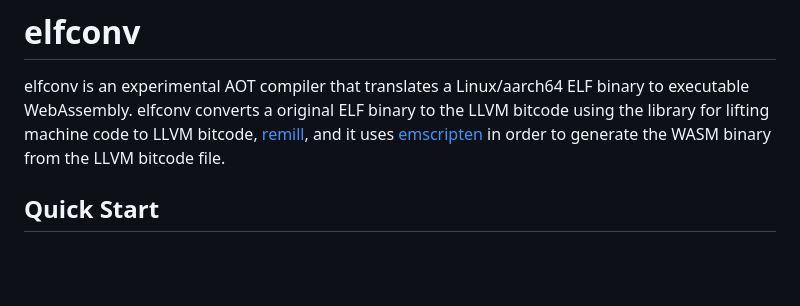
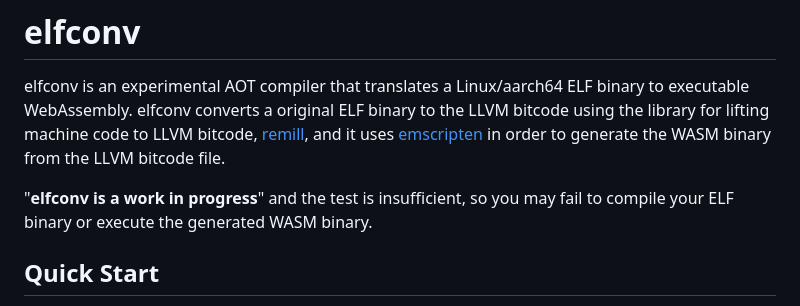
Before and after one commit to yomaytk/elfconv, a Markdown page: README.md, the part around the change. GitHub-like rendering; blank space fills up the shorter version.

```diff
--- a/README.md
+++ b/README.md
@@ -2,6 +2,8 @@
 elfconv is an experimental AOT compiler that translates a Linux/aarch64 ELF binary to executable WebAssembly.
 elfconv converts a original ELF binary to the LLVM bitcode using the library for lifting machine code to LLVM bitcode, [remill](https://github.com/lifting-bits/remill),
 and it uses [emscripten](https://github.com/emscripten-core/emscripten) in order to generate the WASM binary from the LLVM bitcode file.
+
+"**elfconv is a work in progress**" and the test is insufficient, so you may fail to compile your ELF binary or execute the generated WASM binary.
 ## Quick Start
 You can try elfconv using docker container (currently supported for only aarch64) executing the commands as follows.
 In default settings, both `elflift` (used for generating LLVM bitcode file) and `libelfconv.a` (used for executing generated LLVM bitcode) are installed to `~/.elfconv`.
```
